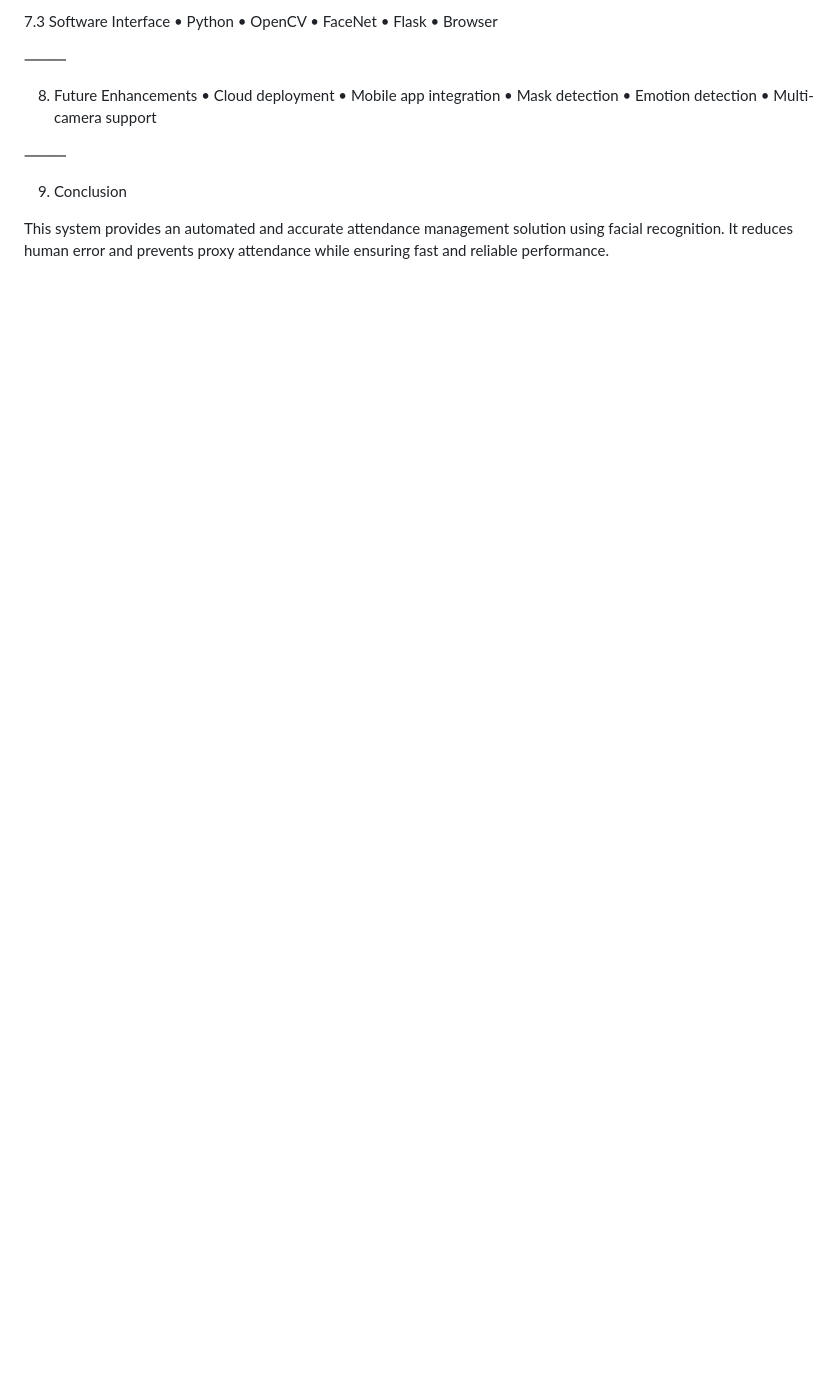
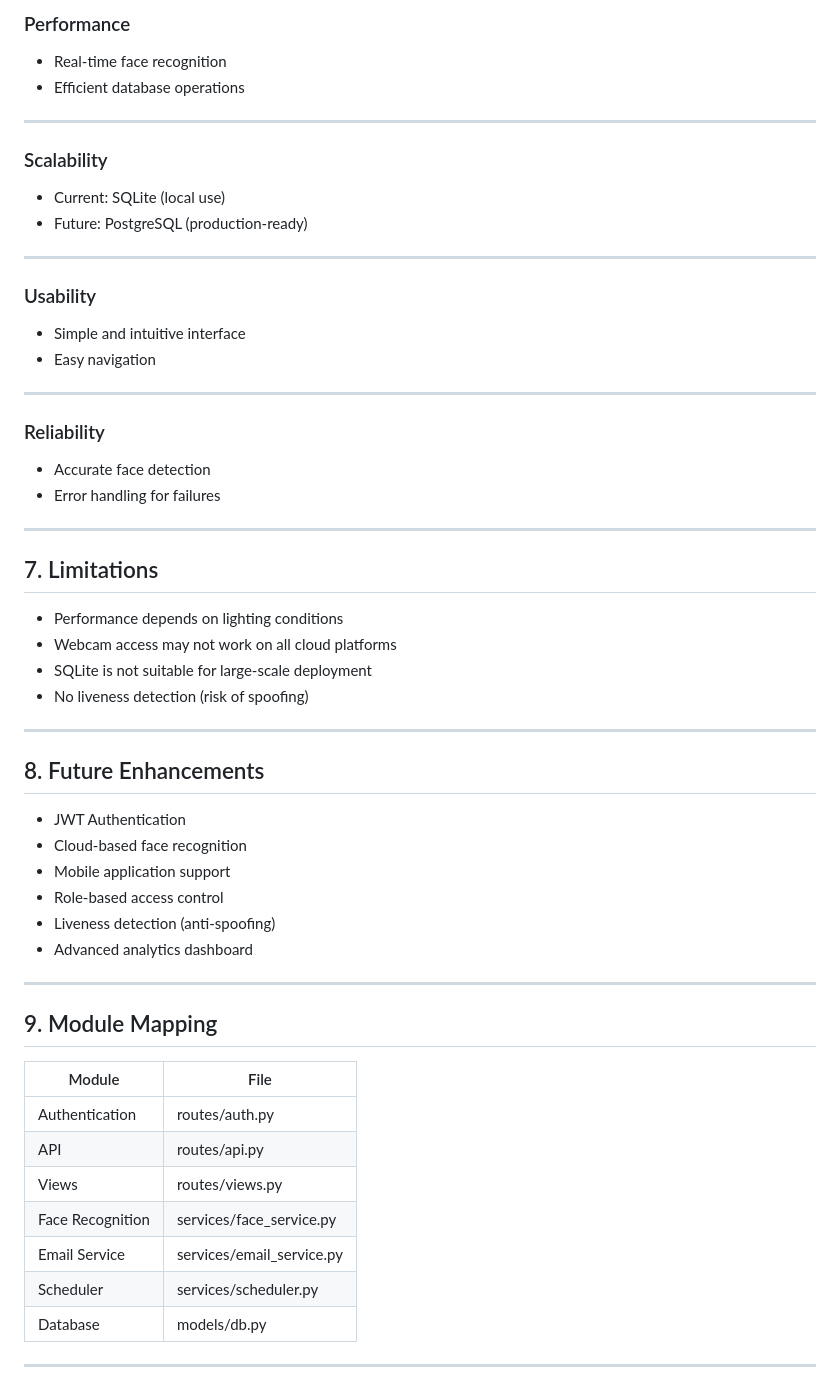
Before and after one commit to SuprabhSharma/Face_Attendance-System-Suprabh, a Markdown page: README.md, the part around one of its changes. Drawn GitHub-style; blank space fills up the shorter version.

```diff
--- a/README.md
+++ b/README.md
@@ -216,22 +181,62 @@ Attendance Table
 
-7.3 Software Interface
-	•	Python
-	•	OpenCV
-	•	FaceNet
-	•	Flask
-	•	Browser
+### Performance
 
-⸻
+* Real-time face recognition
+* Efficient database operations
 
-8. Future Enhancements
-	•	Cloud deployment
-	•	Mobile app integration
-	•	Mask detection
-	•	Emotion detection
-	•	Multi-camera support
+---
 
-⸻
+### Scalability
 
-9. Conclusion
+* Current: SQLite (local use)
+* Future: PostgreSQL (production-ready)
 
-This system provides an automated and accurate attendance management solution using facial recognition. It reduces human error and prevents proxy attendance while ensuring fast and reliable performance.
+---
+
+### Usability
+
+* Simple and intuitive interface
+* Easy navigation
+
+---
+
+### Reliability
+
+* Accurate face detection
+* Error handling for failures
+
+---
+
+## 7. Limitations
+
+* Performance depends on lighting conditions
+* Webcam access may not work on all cloud platforms
+* SQLite is not suitable for large-scale deployment
+* No liveness detection (risk of spoofing)
+
+---
+
+## 8. Future Enhancements
+
+* JWT Authentication
+* Cloud-based face recognition
+* Mobile application support
+* Role-based access control
+* Liveness detection (anti-spoofing)
+* Advanced analytics dashboard
+
+---
+
+## 9. Module Mapping
+
+| Module           | File                      |
+| ---------------- | ------------------------- |
+| Authentication   | routes/auth.py            |
+| API              | routes/api.py             |
+| Views            | routes/views.py           |
+| Face Recognition | services/face_service.py  |
+| Email Service    | services/email_service.py |
+| Scheduler        | services/scheduler.py     |
+| Database         | models/db.py              |
+
+---
```
Also changed, not shown: other parts of README.md (+114 -149 lines).
